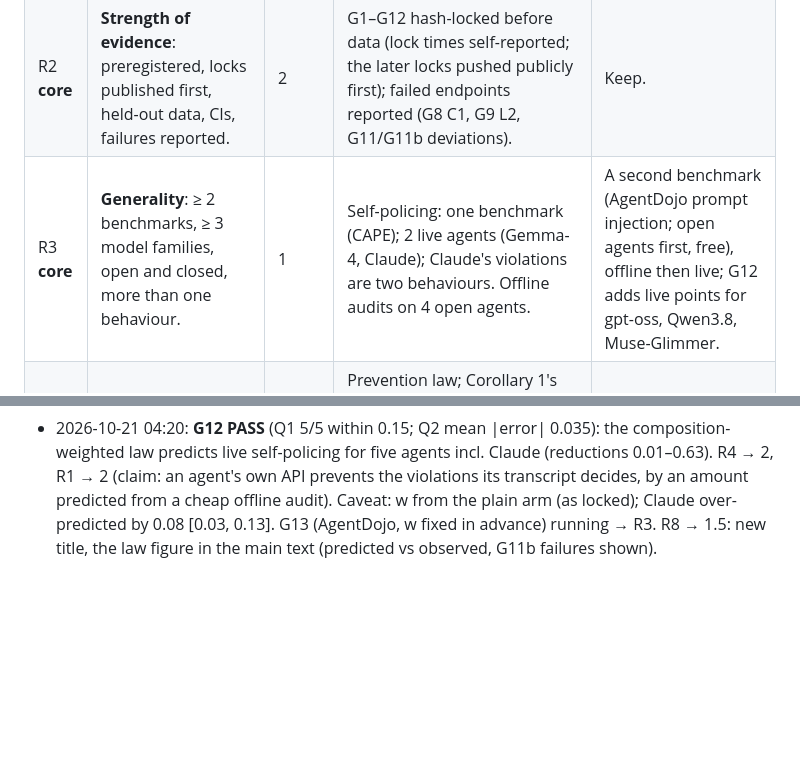
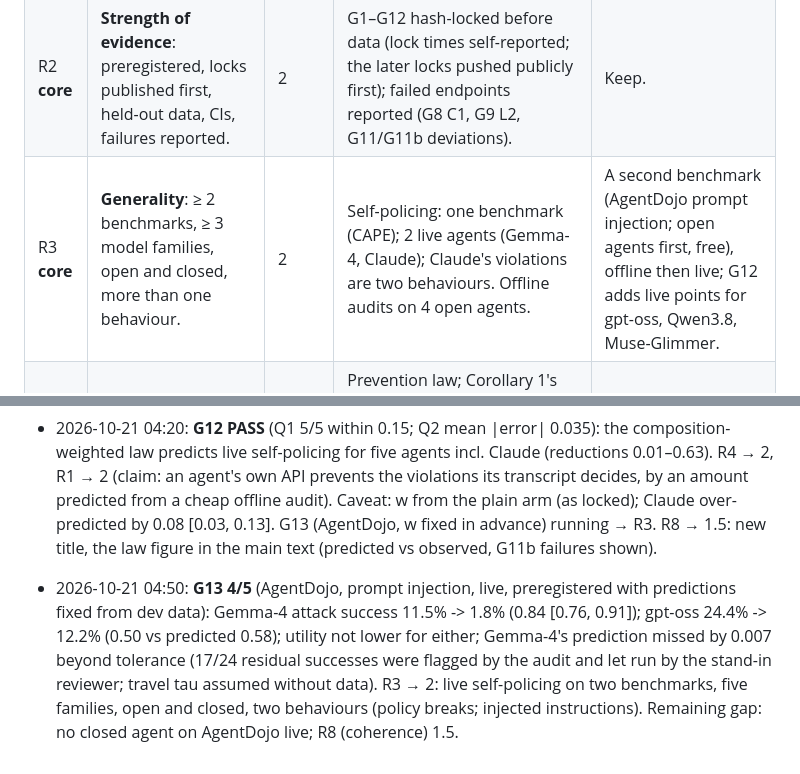
Before and after one commit to AryaFayyazi/GreyBox, a Markdown page: docs/groundbreaking_rubric.md, 2 parts joined by grey strips. GitHub-like rendering; blank space fills up the shorter version.

```diff
--- a/docs/groundbreaking_rubric.md
+++ b/docs/groundbreaking_rubric.md
@@ -8,7 +8,7 @@ Scores change only on preregistered results (exploratory results can move a scor
 |---|---|---|---|---|
 | R1 **core** | **A new, one-sentence claim that changes practice.** | 2 | "An agent's own API suffices to prevent the violations its transcript decides; what it cannot prevent is exactly the violations decided by facts it has not checked (Corollary 1)." Confirmed on Claude (G10) and Gemma-4 (G9). | Add the predictive part: "how much an agent can police itself is known before deployment from a cheap offline audit" (G12). |
 | R2 **core** | **Strength of evidence**: preregistered, locks published first, held-out data, CIs, failures reported. | 2 | G1–G12 hash-locked before data (lock times self-reported; the later locks pushed publicly first); failed endpoints reported (G8 C1, G9 L2, G11/G11b deviations). | Keep. |
-| R3 **core** | **Generality**: ≥ 2 benchmarks, ≥ 3 model families, open and closed, more than one behaviour. | 1 | Self-policing: one benchmark (CAPE); 2 live agents (Gemma-4, Claude); Claude's violations are two behaviours. Offline audits on 4 open agents. | A second benchmark (AgentDojo prompt injection; open agents first, free), offline then live; G12 adds live points for gpt-oss, Qwen3.8, Muse-Glimmer. |
+| R3 **core** | **Generality**: ≥ 2 benchmarks, ≥ 3 model families, open and closed, more than one behaviour. | 2 | Self-policing: one benchmark (CAPE); 2 live agents (Gemma-4, Claude); Claude's violations are two behaviours. Offline audits on 4 open agents. | A second benchmark (AgentDojo prompt injection; open agents first, free), offline then live; G12 adds live points for gpt-oss, Qwen3.8, Muse-Glimmer. |
 | R4 **core** | **A predictive theory confirmed prospectively** (a quantitative prediction made before the data). | 2 | Prevention law; Corollary 1's boundary predicted and confirmed (G10 C2). G11 stopped (no base rate); G11b's pooled prediction missed Qwen3.8 (composition error, diagnosed before the Muse outcome). Exploratory: per-template and Claude points within 0.08. | G12: composition-weighted law, per-template rates measured offline, 4 agents, locked before any core24 episode. |
 | R5 | **Practical impact**: deployable, cheap, released, safety gain without utility loss. | 2 | graybox.selfaudit in greybox-monitor 0.9.0 (PyPI, verified); G9 success +10 pts; G10 success unchanged; cost ~$0.004 per Claude episode. | Keep. |
 | R6 | **Failure modes characterized**: when it fails, why, and what to do instead. | 2 | Agents differ (97%…5% self-recognition); plain question fails on Claude, rule-by-rule works; unchecked facts need a world check; hold-and-verify did not work; cross-audit shows verification, not self-knowledge. | Keep; add AgentDojo. |
@@ -32,3 +32,9 @@ Scores change only on preregistered results (exploratory results can move a scor
   the violations its transcript decides, by an amount predicted from a cheap offline audit). Caveat: w from the plain arm
   (as locked); Claude over-predicted by 0.08 [0.03, 0.13]. G13 (AgentDojo, w fixed in advance) running → R3.
   R8 → 1.5: new title, the law figure in the main text (predicted vs observed, G11b failures shown).
+- 2026-10-21 04:50: **G13 4/5** (AgentDojo, prompt injection, live, preregistered with predictions fixed from dev data):
+  Gemma-4 attack success 11.5% -> 1.8% (0.84 [0.76, 0.91]); gpt-oss 24.4% -> 12.2% (0.50 vs predicted 0.58); utility
+  not lower for either; Gemma-4's prediction missed by 0.007 beyond tolerance (17/24 residual successes were flagged by
+  the audit and let run by the stand-in reviewer; travel tau assumed without data). R3 → 2: live self-policing on two
+  benchmarks, five families, open and closed, two behaviours (policy breaks; injected instructions). Remaining gap:
+  no closed agent on AgentDojo live; R8 (coherence) 1.5.
```
Also changed, not shown: README.md (+10 -2 lines), results/figures/law.png, results/figures/selfpolice.png, 7 other files.
